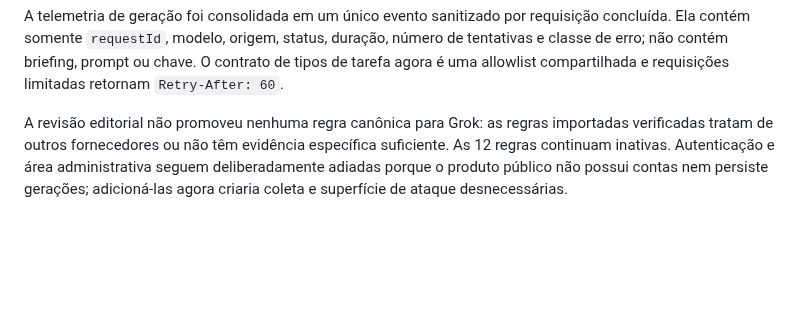
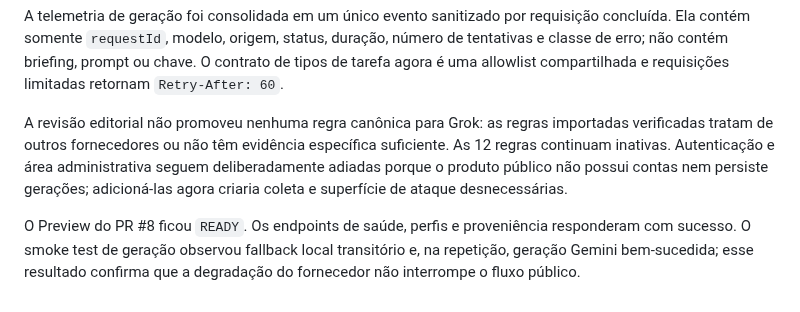
Before and after one commit to lnpott/PROMPT_EXPERT, a Markdown page: AUDITORIA_FINAL.md, the part around the change. Rendered like a GitHub page; blank space fills up the shorter version.

```diff
--- a/AUDITORIA_FINAL.md
+++ b/AUDITORIA_FINAL.md
@@ -82,3 +82,6 @@ A avaliação reproduzível cobre 54 combinações de nove perfis e seis briefin
 A telemetria de geração foi consolidada em um único evento sanitizado por requisição concluída. Ela contém somente `requestId`, modelo, origem, status, duração, número de tentativas e classe de erro; não contém briefing, prompt ou chave. O contrato de tipos de tarefa agora é uma allowlist compartilhada e requisições limitadas retornam `Retry-After: 60`.
 
 A revisão editorial não promoveu nenhuma regra canônica para Grok: as regras importadas verificadas tratam de outros fornecedores ou não têm evidência específica suficiente. As 12 regras continuam inativas. Autenticação e área administrativa seguem deliberadamente adiadas porque o produto público não possui contas nem persiste gerações; adicioná-las agora criaria coleta e superfície de ataque desnecessárias.
+
+
+O Preview do PR #8 ficou `READY`. Os endpoints de saúde, perfis e proveniência responderam com sucesso. O smoke test de geração observou fallback local transitório e, na repetição, geração Gemini bem-sucedida; esse resultado confirma que a degradação do fornecedor não interrompe o fluxo público.
```
Also changed, not shown: PROJECT_GUIDE.md (+7 -4 lines).
